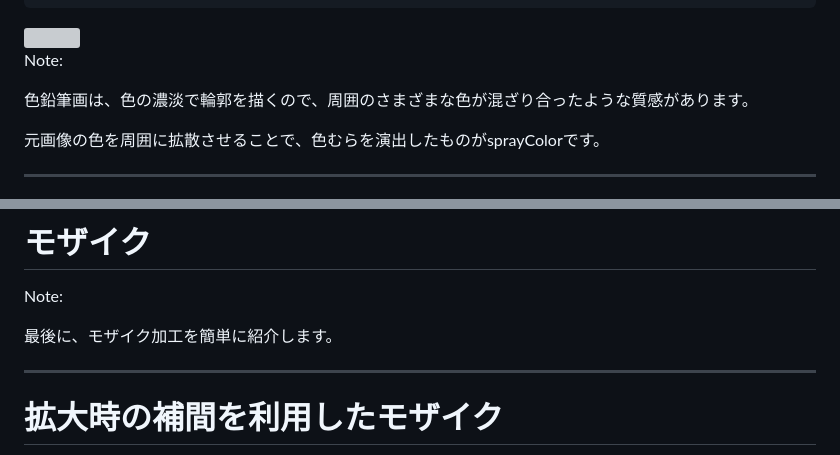
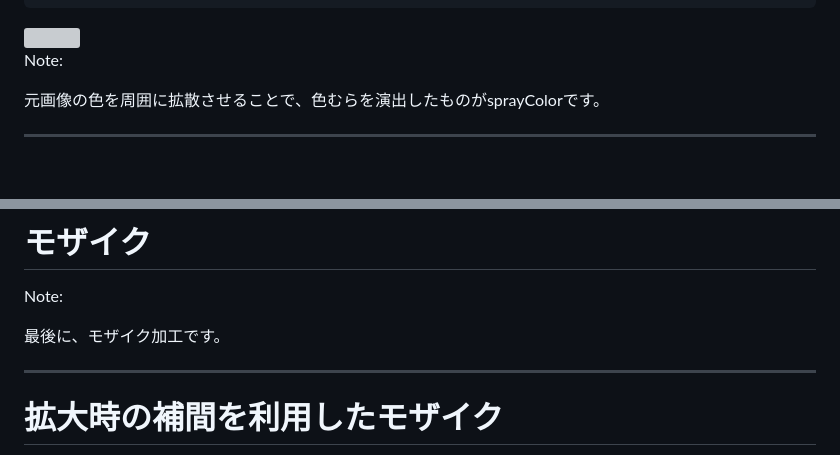
Before and after one commit to tetracalibers/devcamp-2023-10-LT, a Markdown page: src/slide.md, 2 parts joined by grey strips. Rendered like a GitHub page; blank space fills up the shorter version; grey boxes are pictures that could not be loaded.

```diff
--- a/src/slide.md
+++ b/src/slide.md
@@ -245,8 +245,6 @@ vec3 spray(sampler2D tex, vec2 uv, vec2 txSize, float spread, float mixRatio) {
 <img src="/image/preview/spray-blur_leaves.png" class="r-stretch" />
 
 Note:
-
-色鉛筆画は、色の濃淡で輪郭を描くので、周囲のさまざまな色が混ざり合ったような質感があります。
 
 元画像の色を周囲に拡散させることで、色むらを演出したものがsprayColorです。
 
@@ -542,7 +540,7 @@ Note:
 
 Note:
 
-最後に、モザイク加工を簡単に紹介します。
+最後に、モザイク加工です。
 
 ---
 
```
Also changed, not shown: other parts of src/slide.md (+21 -23 lines).
